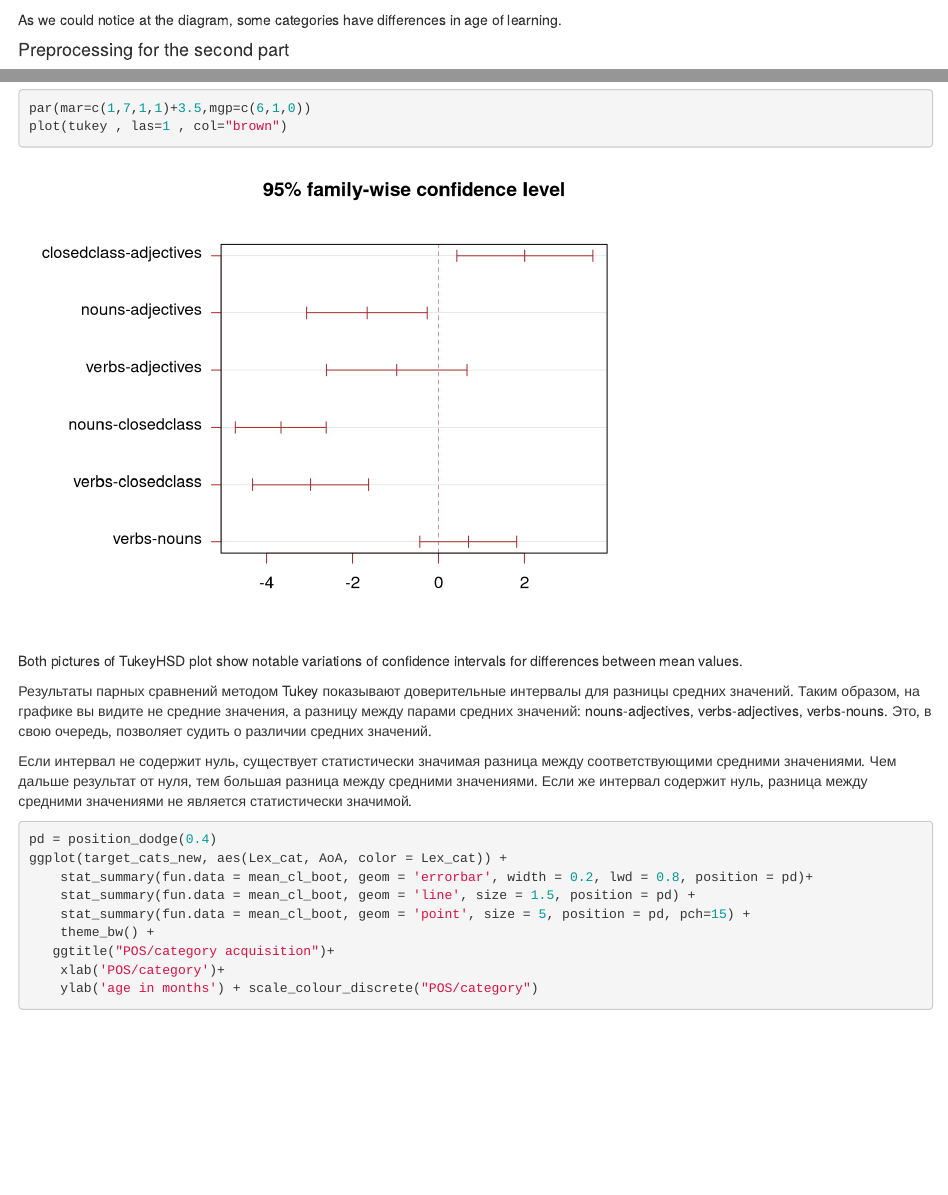
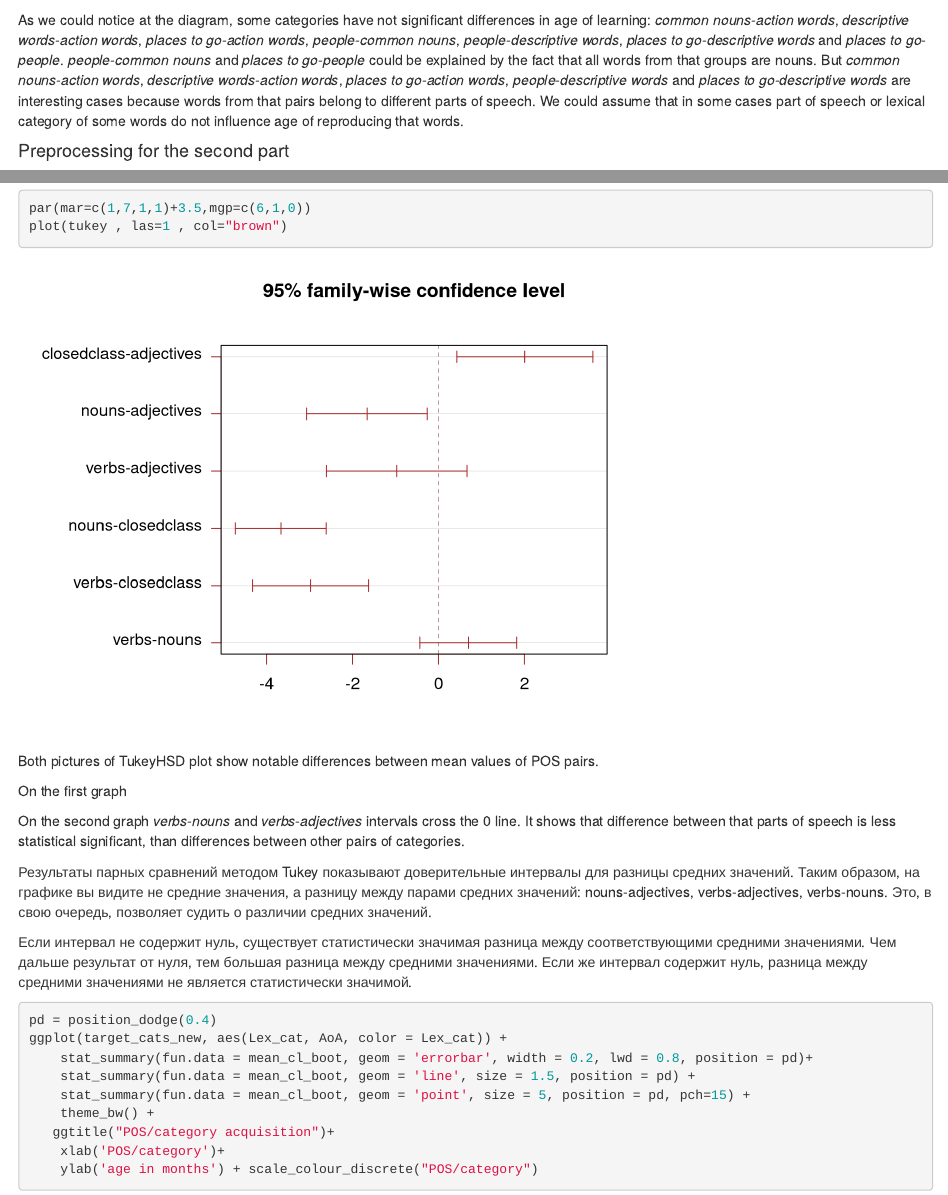
Before and after one commit to wkmatrosowa/LDA_project, an R Markdown document (project_work.Rmd): the page in a window 1100 px wide, from 11300 px down, and a second part further down, joined at a grey line. Rendered offline with R 4.5, knitr and Pandoc, with nearby package versions; code that draws random numbers runs with fixed seeds of ours.

Commit message:
update some texts

````diff
--- a/project_work.Rmd
+++ b/project_work.Rmd
@@ -281,7 +281,7 @@ par(mar=c(1,7,1,1)+3.5,mgp=c(6,1,0))
 plot(tukey, las=1, col="brown", cex.lab=2.5, cex.axis=0.7)
 ```
 
-As we could notice at the diagram, some categories have differences in age of learning.
+As we could notice at the diagram, some categories have not significant differences in age of learning: *common nouns-action words*, *descriptive words-action words*, *places to go-action words*, *people-common nouns*, *people-descriptive words*, *places to go-descriptive words* and *places to go-people*. *people-common nouns* and *places to go-people* could be explained by the fact that all words from that groups are nouns. But *common nouns-action words*, *descriptive words-action words*, *places to go-action words*, *people-descriptive words* and *places to go-descriptive words* are interesting cases because words from that pairs belong to different parts of speech. We could assume that in some cases part of speech or lexical category of some words do not influence age of reproducing that words.
 
 #### Preprocessing for the second part
 
@@ -343,7 +341,12 @@ par(mar=c(1,7,1,1)+3.5,mgp=c(6,1,0))
 plot(tukey , las=1 , col="brown")
 ```
 
-Both pictures of TukeyHSD plot show notable variations of confidence intervals for differences between mean values.
+Both pictures of TukeyHSD plot show notable differences between mean values of POS pairs.
+
+On the first graph
+
+On the second graph *verbs-nouns* and *verbs-adjectives* intervals cross the 0 line. It shows that difference between that parts of speech is less statistical significant, than differences between other pairs of categories.
+
 
 Результаты парных сравнений методом Tukey показывают доверительные интервалы для разницы средних значений. Таким образом, на графике вы видите не средние значения, а разницу между парами средних значений: nouns-adjectives, verbs-adjectives, verbs-nouns. Это, в свою очередь, позволяет судить о различии средних значений.
 
````
Also changed, not shown: project_work.Rmd (4 more changed lines).
